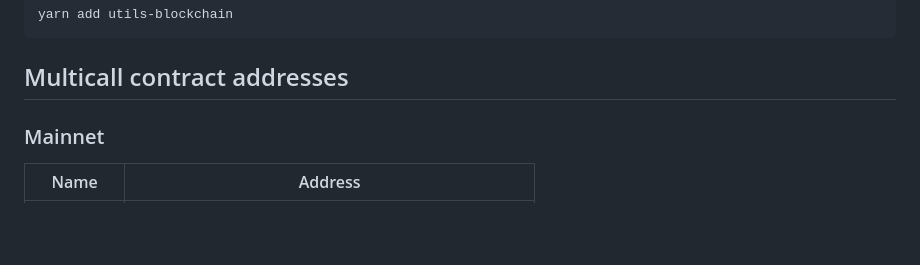
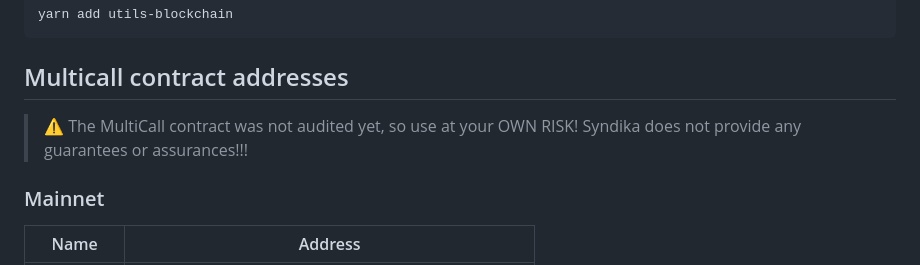
Before and after one commit to Syndika-Corp/utils-blockchain, a Markdown page: README.md, the part around the change. Rendered like a GitHub page; blank space fills up the shorter version.

````diff
--- a/README.md
+++ b/README.md
@@ -25,6 +25,8 @@ yarn add utils-blockchain
 ```
 
 ## Multicall contract addresses
+
+> :warning: The MultiCall contract was not audited yet, so use at your OWN RISK! Syndika does not provide any guarantees or assurances!!!
 
 ### Mainnet
 
````
